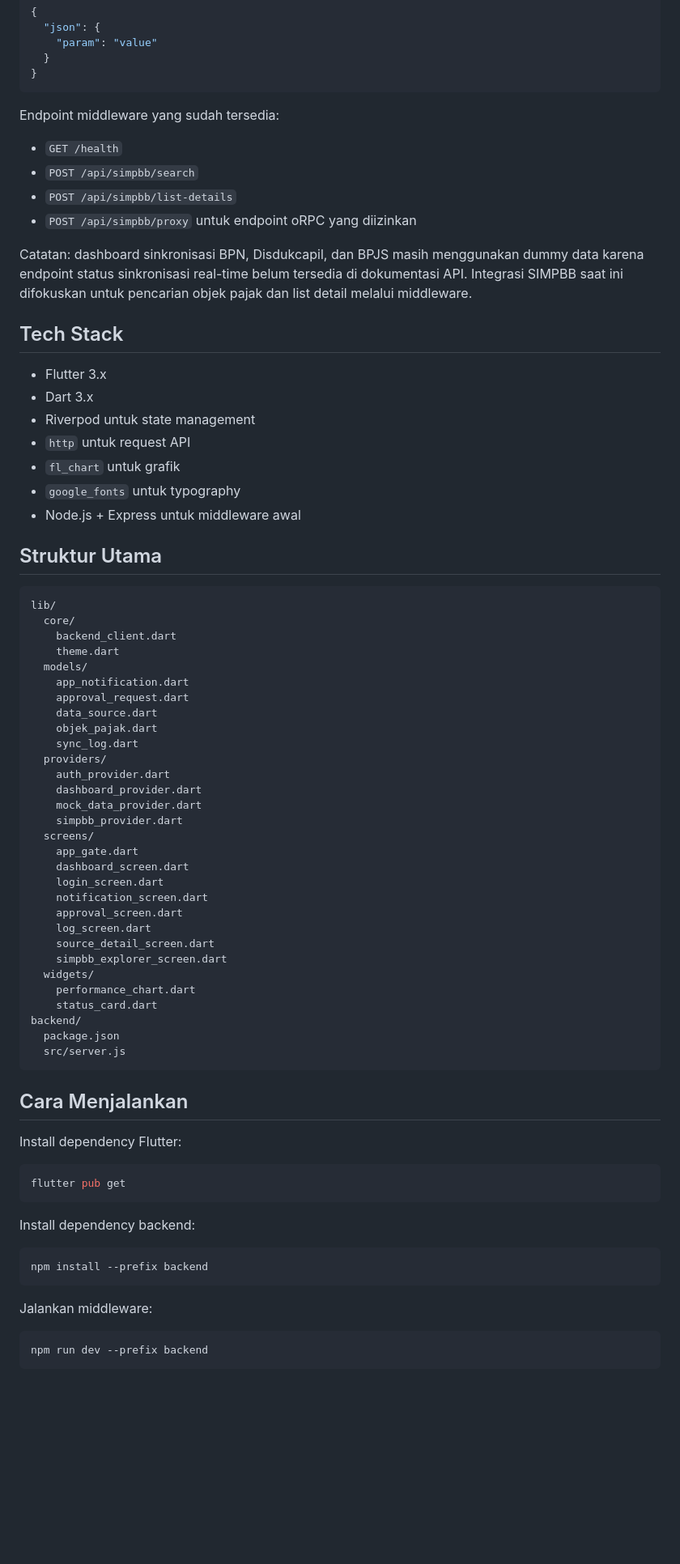
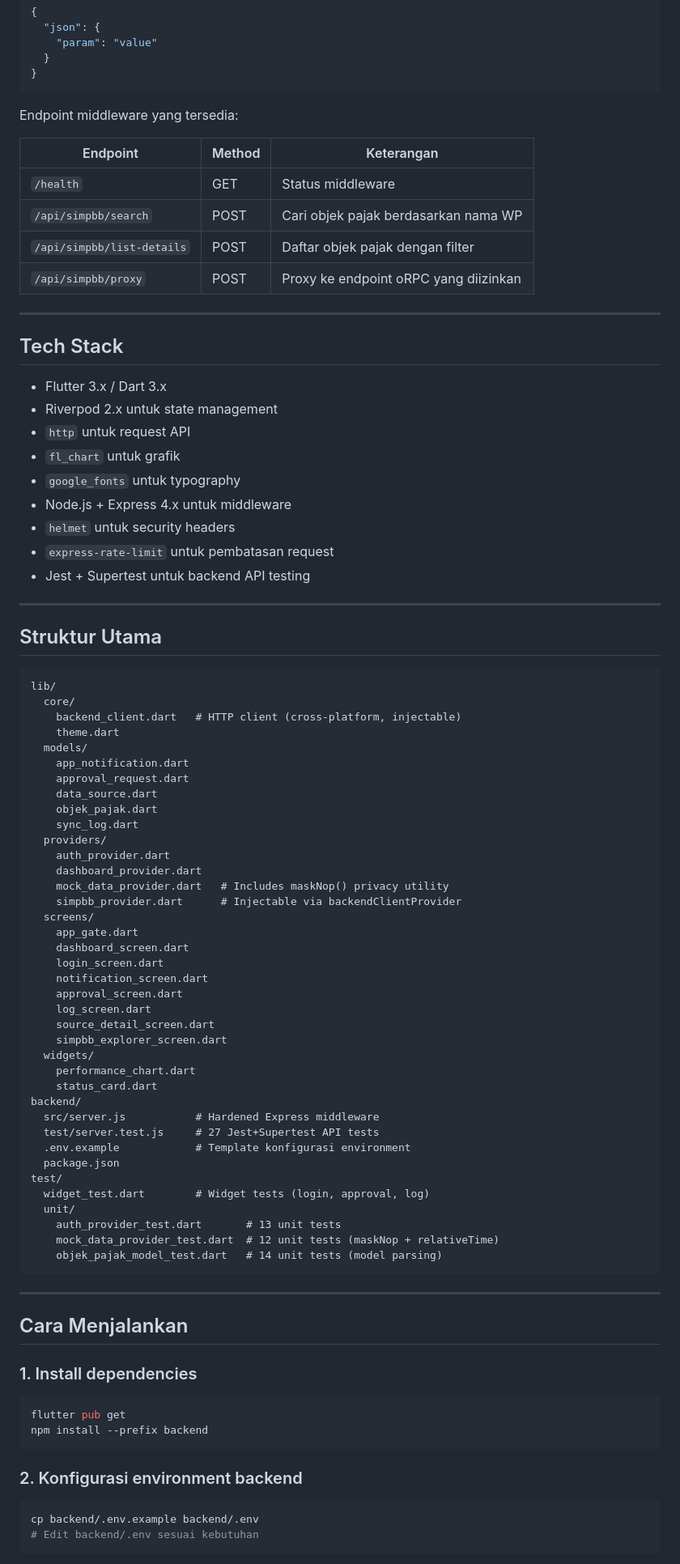
Before and after one commit to rafaellmahardika/integrataxapps, a Markdown page: README.md, the part around one of its changes. Shown at 81% size. GitHub-like rendering; blank space fills up the shorter version.

````diff
--- a/README.md
+++ b/README.md
@@ -40,31 +47,37 @@ Semua request mengikuti format oRPC:
 }
 ```
 
-Endpoint middleware yang sudah tersedia:
+Endpoint middleware yang tersedia:
 
-- `GET /health`
-- `POST /api/simpbb/search`
-- `POST /api/simpbb/list-details`
-- `POST /api/simpbb/proxy` untuk endpoint oRPC yang diizinkan
+| Endpoint | Method | Keterangan |
+|---|---|---|
+| `/health` | GET | Status middleware |
+| `/api/simpbb/search` | POST | Cari objek pajak berdasarkan nama WP |
+| `/api/simpbb/list-details` | POST | Daftar objek pajak dengan filter |
+| `/api/simpbb/proxy` | POST | Proxy ke endpoint oRPC yang diizinkan |
 
-Catatan: dashboard sinkronisasi BPN, Disdukcapil, dan BPJS masih menggunakan dummy data karena endpoint status sinkronisasi real-time belum tersedia di dokumentasi API. Integrasi SIMPBB saat ini difokuskan untuk pencarian objek pajak dan list detail melalui middleware.
+---
 
 ## Tech Stack
 
-- Flutter 3.x
-- Dart 3.x
-- Riverpod untuk state management
+- Flutter 3.x / Dart 3.x
+- Riverpod 2.x untuk state management
 - `http` untuk request API
 - `fl_chart` untuk grafik
 - `google_fonts` untuk typography
-- Node.js + Express untuk middleware awal
+- Node.js + Express 4.x untuk middleware
+- `helmet` untuk security headers
+- `express-rate-limit` untuk pembatasan request
+- Jest + Supertest untuk backend API testing
+
+---
 
 ## Struktur Utama
 
 ```text
 lib/
   core/
-    backend_client.dart
+    backend_client.dart   # HTTP client (cross-platform, injectable)
     theme.dart
   models/
     app_notification.dart
@@ -75,8 +88,8 @@ lib/
   providers/
     auth_provider.dart
     dashboard_provider.dart
-    mock_data_provider.dart
-    simpbb_provider.dart
+    mock_data_provider.dart   # Includes maskNop() privacy utility
+    simpbb_provider.dart      # Injectable via backendClientProvider
   screens/
     app_gate.dart
     dashboard_screen.dart
@@ -90,27 +103,33 @@ lib/
     performance_chart.dart
     status_card.dart
 backend/
+  src/server.js           # Hardened Express middleware
+  test/server.test.js     # 27 Jest+Supertest API tests
+  .env.example            # Template konfigurasi environment
   package.json
-  src/server.js
+test/
+  widget_test.dart        # Widget tests (login, approval, log)
+  unit/
+    auth_provider_test.dart       # 13 unit tests
+    mock_data_provider_test.dart  # 12 unit tests (maskNop + relativeTime)
+    objek_pajak_model_test.dart   # 14 unit tests (model parsing)
 ```
+
+---
 
 ## Cara Menjalankan
 
-Install dependency Flutter:
+### 1. Install dependencies
 
 ```bash
 flutter pub get
-```
-
-Install dependency backend:
-
-```bash
 npm install --prefix backend
 ```
 
-Jalankan middleware:
+### 2. Konfigurasi environment backend
 
 ```bash
-npm run dev --prefix backend
+cp backend/.env.example backend/.env
+# Edit backend/.env sesuai kebutuhan
 ```
 
````
Also changed, not shown: other parts of README.md (+99 -30 lines).
